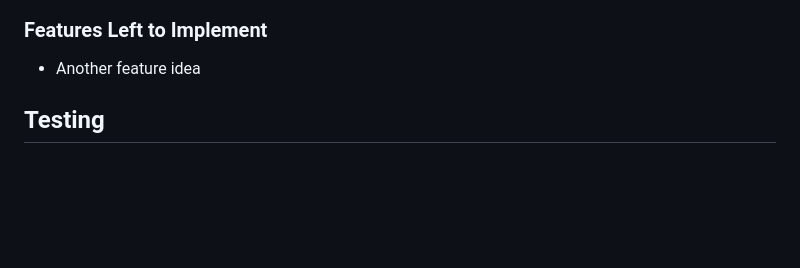
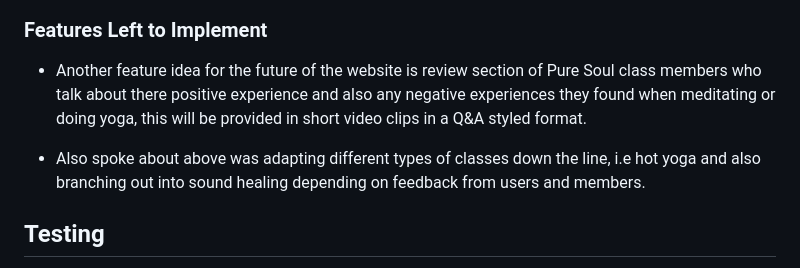
Before and after one commit to olutobi1996/pure-souls, a Markdown page: README.md, the part around the change printed below. Drawn GitHub-style; blank space fills up the shorter version.

```diff
--- a/README.md
+++ b/README.md
@@ -76,7 +76,9 @@ __Video__
 
 ### Features Left to Implement
 
-- Another feature idea
+- Another feature idea for the future of the website is review section of Pure Soul class members who talk about there positive experience and also any negative experiences they found when meditating or doing yoga, this will be provided in short video clips in a Q&A styled format.
+
+- Also spoke about above was adapting different types of classes down the line, i.e hot yoga and also branching out into sound healing depending on feedback from users and members.
 
 ## Testing
 
```
Also changed, not shown: other parts of README.md (+10 -10 lines).
